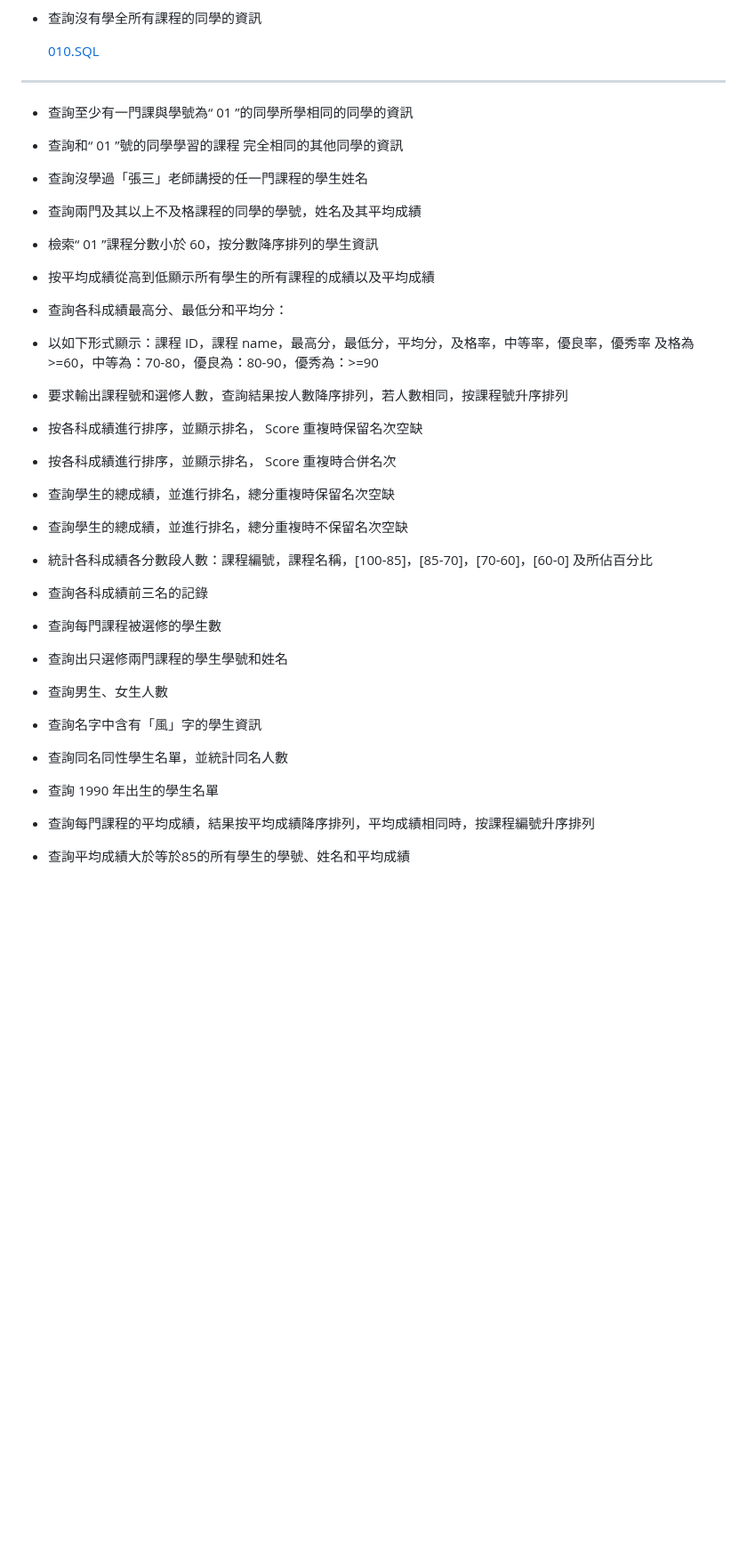
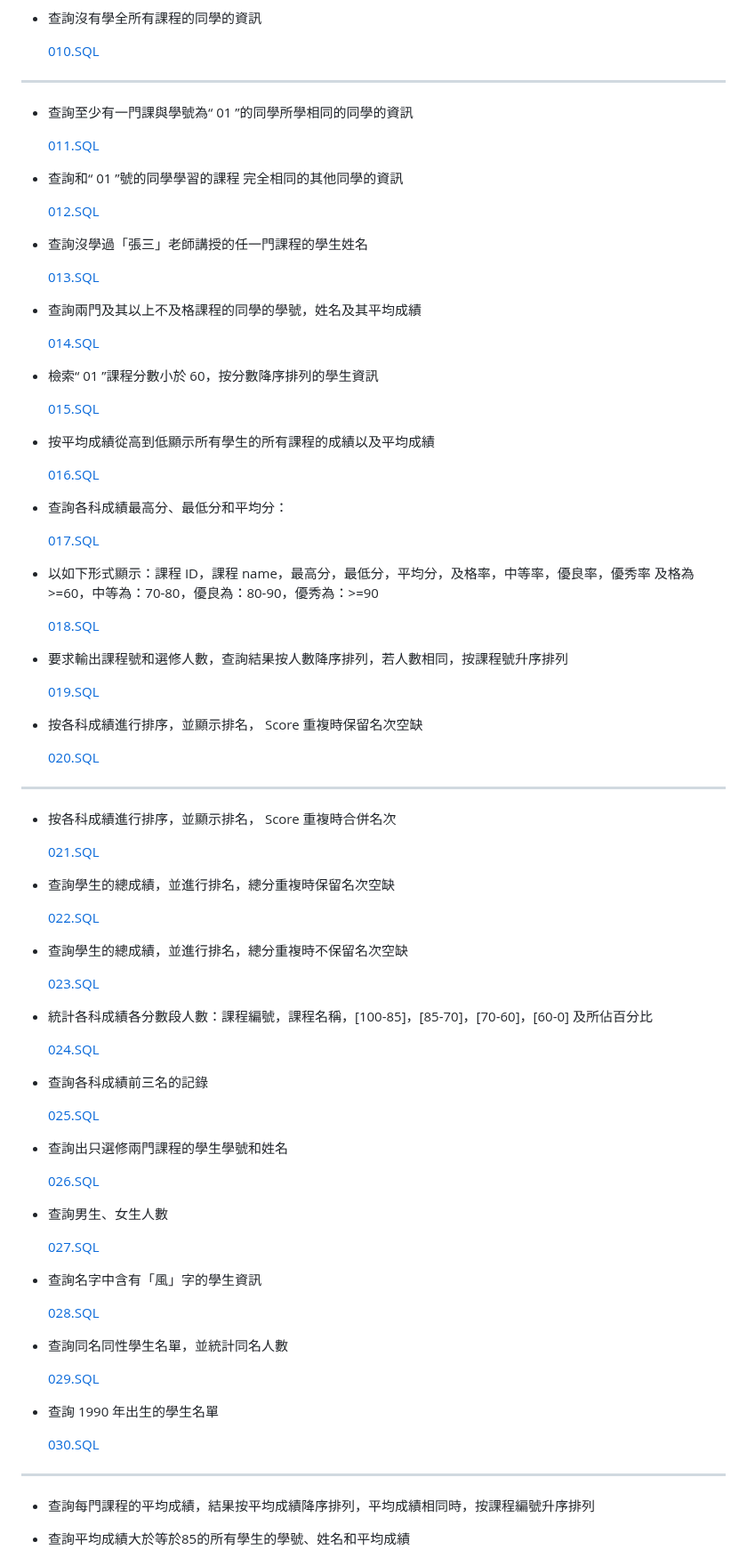
Before and after one commit to 5L2FStudio/5L2FStudio.github.io, a Markdown page: SQLQuiz/Readme.md, the part around the change. Shown at 89% size. GitHub-like rendering; blank space fills up the shorter version.

```diff
--- a/SQLQuiz/Readme.md
+++ b/SQLQuiz/Readme.md
@@ -118,46 +118,88 @@ INSERT INTO SC VALUES('07', '03', 98);
 
 * 查詢至少有一門課與學號為“ 01 ”的同學所學相同的同學的資訊
 
+  [011.SQL](011.SQL)
+
 * 查詢和“ 01 ”號的同學學習的課程 完全相同的其他同學的資訊
+
+  [012.SQL](012.SQL)
 
 * 查詢沒學過「張三」老師講授的任一門課程的學生姓名
 
+  [013.SQL](013.SQL)
+
 * 查詢兩門及其以上不及格課程的同學的學號，姓名及其平均成績
+
+  [014.SQL](014.SQL)
 
 * 檢索“ 01 ”課程分數小於 60，按分數降序排列的學生資訊
 
+  [015.SQL](015.SQL)
+
 * 按平均成績從高到低顯示所有學生的所有課程的成績以及平均成績
 
+  [016.SQL](016.SQL)
+
 * 查詢各科成績最高分、最低分和平均分：
+
+  [017.SQL](017.SQL)
 
 * 以如下形式顯示：課程 ID，課程 name，最高分，最低分，平均分，及格率，中等率，優良率，優秀率
 及格為>=60，中等為：70-80，優良為：80-90，優秀為：>=90
 
+  [018.SQL](018.SQL)
+
 * 要求輸出課程號和選修人數，查詢結果按人數降序排列，若人數相同，按課程號升序排列
+
+  [019.SQL](019.SQL)
 
 * 按各科成績進行排序，並顯示排名， Score 重複時保留名次空缺
 
+  [020.SQL](020.SQL)
+
+---
+
 * 按各科成績進行排序，並顯示排名， Score 重複時合併名次
+
+  [021.SQL](021.SQL)
 
 * 查詢學生的總成績，並進行排名，總分重複時保留名次空缺
 
+  [022.SQL](022.SQL)
+
 * 查詢學生的總成績，並進行排名，總分重複時不保留名次空缺
+
+  [023.SQL](023.SQL)
 
 * 統計各科成績各分數段人數：課程編號，課程名稱，[100-85]，[85-70]，[70-60]，[60-0] 及所佔百分比
 
+  [024.SQL](024.SQL)
+
 * 查詢各科成績前三名的記錄
 
-* 查詢每門課程被選修的學生數
+  [025.SQL](025.SQL)
 
 * 查詢出只選修兩門課程的學生學號和姓名
 
+  [026.SQL](026.SQL)
+
 * 查詢男生、女生人數
+
+  [027.SQL](027.SQL)
 
 * 查詢名字中含有「風」字的學生資訊
 
+  [028.SQL](028.SQL)
+
 * 查詢同名同性學生名單，並統計同名人數
 
+  [029.SQL](029.SQL)
+
 * 查詢 1990 年出生的學生名單
+
+  [030.SQL](030.SQL)
+
+---
 
 * 查詢每門課程的平均成績，結果按平均成績降序排列，平均成績相同時，按課程編號升序排列
 
```
